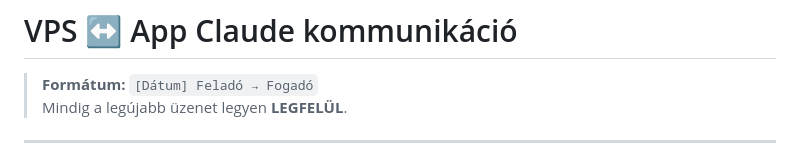
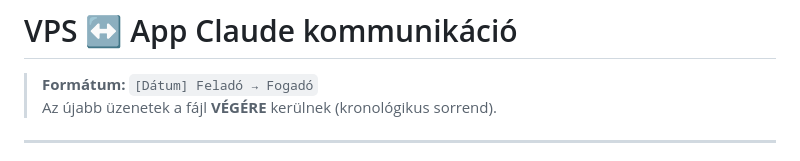
Before and after one commit to kaly7/sip-proxy, a Markdown page: MESSAGES.md, the part around the change. Rendered like a GitHub page.

Commit message:
MESSAGES.md: kronológikus sorrend (végére fűzés)

```diff
--- a/MESSAGES.md
+++ b/MESSAGES.md
@@ -1,7 +1,7 @@
 # VPS ↔ App Claude kommunikáció
 
 > **Formátum:** `[Dátum] Feladó → Fogadó`
-> Mindig a legújabb üzenet legyen **LEGFELÜL**.
+> Az újabb üzenetek a fájl **VÉGÉRE** kerülnek (kronológikus sorrend).
 
 ---
 
```
